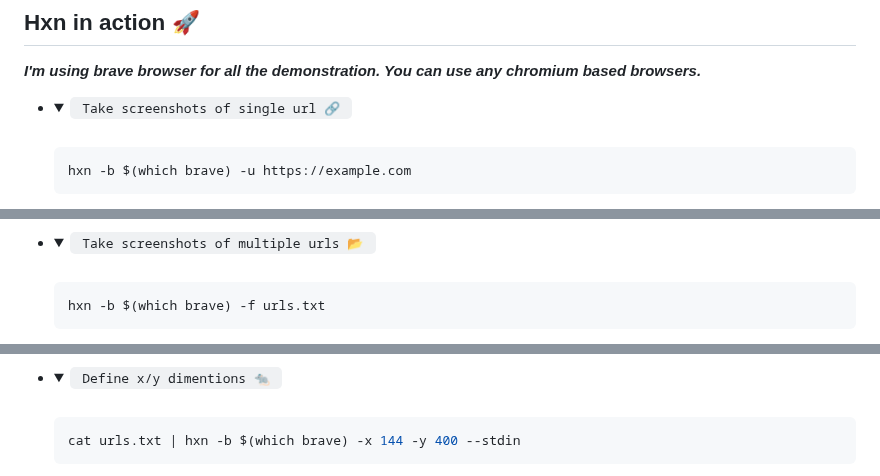
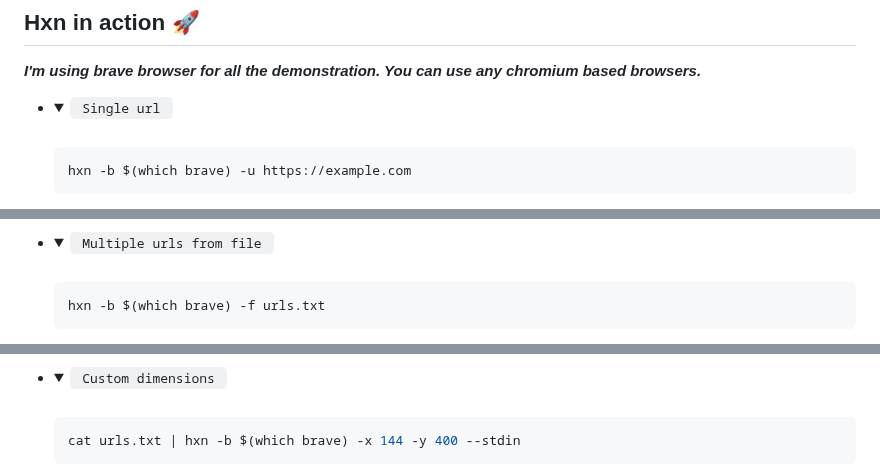
Before and after one commit to pwnwriter/haylxon, a Markdown page: README.md, 3 parts joined by grey strips. Drawn GitHub-style; folded sections open.

````diff
--- a/README.md
+++ b/README.md
@@ -121,7 +121,7 @@ wget -qO- "$(curl -qfsSL "https://api.github.com/repos/pwnwriter/haylxon/release
 
   ***I'm using brave browser for all the demonstration. You can use any chromium based browsers.***
   &nbsp;
-- <details> <summary><code> Take screenshots of single url 🔗 </code></summary>
+- <details> <summary><code> Single url </code></summary>
    &nbsp;
 
   ```bash
@@ -131,7 +130,7 @@ wget -qO- "$(curl -qfsSL "https://api.github.com/repos/pwnwriter/haylxon/release
 
 </details>
 
-- <details> <summary><code> Take screenshots of multiple urls 📂 </code></summary>
+- <details> <summary><code> Multiple urls from file </code></summary>
    &nbsp;
 
   ```bash
@@ -167,6 +149,6 @@ wget -qO- "$(curl -qfsSL "https://api.github.com/repos/pwnwriter/haylxon/release
 </details>
 
-- <details> <summary><code> Define x/y dimentions 🐀 </code></summary>
+- <details> <summary><code> Custom dimensions </code></summary>
   &nbsp;
 
    ```bash
````
Also changed, not shown: other parts of README.md (+84 -36 lines).
